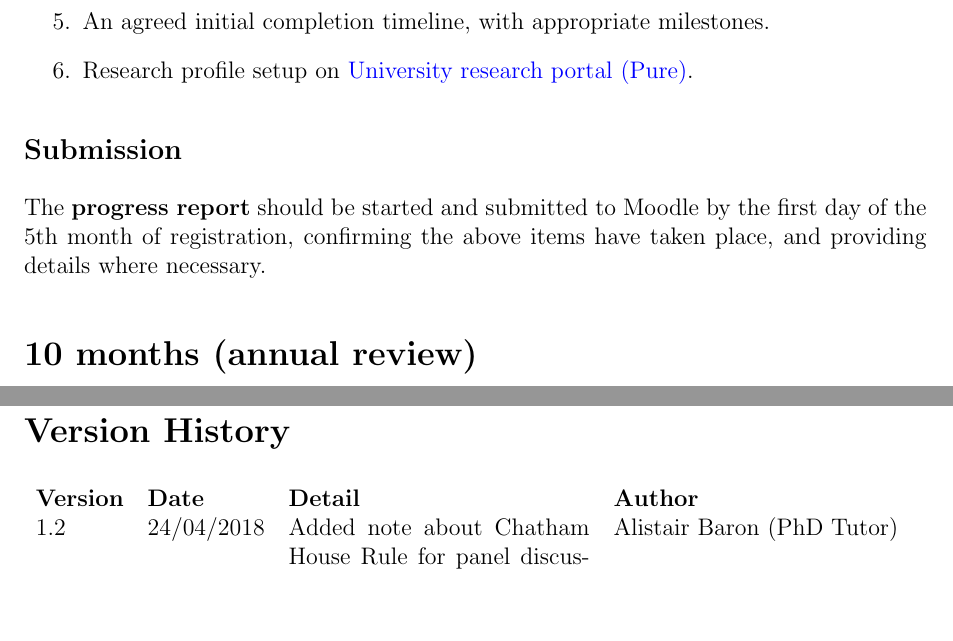
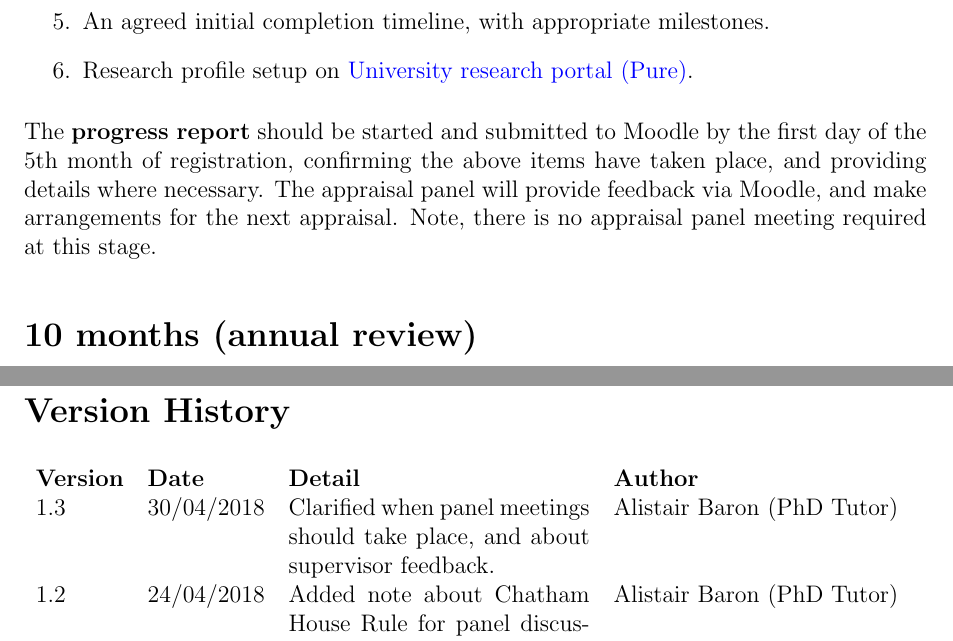
Before and after one commit to barona586/scc-phd, a LaTeX document (appraisal-schedule/src/scc-phd-appraisal-schedule-pt.tex): two parts of pages 3 and 7 of 7, joined at a grey line, cut so that both start at the same text, the shorter picture padded with empty space. The pictures show the PDF file appraisal-schedule/scc-phd-appraisal-schedule-pt.pdf that the author committed with the source.

Commit message:
v1.3: Clarified when panel meetings should take place, and about supervisor feedback.

```diff
--- a/appraisal-schedule/src/scc-phd-appraisal-schedule-pt.tex
+++ b/appraisal-schedule/src/scc-phd-appraisal-schedule-pt.tex
@@ -80,8 +80,7 @@ The first review is designed to ensure that good foundations for the PhD have be
 \item Research profile setup on \href{https://pure.lancs.ac.uk}{University research portal (Pure)}.
 \end{enumerate}
 
-\subsection{Submission}
-The \textbf{progress report} should be started and submitted to Moodle by the first day of the 5th month of registration, confirming the above items have taken place, and providing details where necessary.
+The \textbf{progress report} should be started and submitted to Moodle by the first day of the 5th month of registration, confirming the above items have taken place, and providing details where necessary. The appraisal panel will provide feedback via Moodle, and make arrangements for the next appraisal. Note, there is no appraisal panel meeting required at this stage.
 
 
 \section{10 months (annual review)}
@@ -95,10 +94,10 @@ An updated \textbf{progress report} to be submitted via Moodle by the first day
 	\item A bibliography, listing references cited in the proposal (not included in page count).
 \end{itemize}
 
-A subsequent meeting will be arranged between the PhD student and appraisal panel members (expected within 1 month). Progress will be discussed along with plans for the next year of the PhD. There will also be an explicit discussion about supervision and feedback on department processes (held under the \href{https://www.chathamhouse.org/chatham-house-rule}{Chatham House Rule}).
+A subsequent meeting will be arranged between the PhD student and appraisal panel members (expected within 1 month). Progress will be discussed along with plans for the next year of the PhD. There will also be an explicit discussion about supervision and feedback on department processes (held under the \href{https://www.chathamhouse.org/chatham-house-rule}{Chatham House Rule}). The appraisal panel will provide written feedback via Moodle, and make arrangements for the next appraisal.
 
 \section{16 months}
-An updated \textbf{progress report} to be submitted via Moodle by the first day of the 17th month of registration, including a brief reflection on the annual review feedback.
+An updated \textbf{progress report} to be submitted via Moodle by the first day of the 17th month of registration, including a brief reflection on the annual review feedback. The appraisal panel will provide written feedback via Moodle, and make arrangements for the next appraisal.
 
 \section{22 months (Confirmation Panel)}
 The second annual review includes the Confirmation Panel for the PhD, this is an important formal assessment of the viability of the PhD, and initial progress. The assessment is based upon a \textbf{Research Proposal}, the updated \textbf{Progress Report}, and an appraisal panel meeting with a \textbf{Research Presentation}.
@@ -139,17 +138,17 @@ After the first panel, and the second panel if applicable, the appraisal panel s
 
 
 \section{28 months}
-An updated \textbf{progress report} to be submitted via Moodle by the first day of the 29th month of registration, including a brief reflection on the confirmation panel feedback.
+An updated \textbf{progress report} to be submitted via Moodle by the first day of the 29th month of registration, including a brief reflection on the confirmation panel feedback. The appraisal panel will provide written feedback via Moodle, and make arrangements for the next appraisal.
 
 
 \section{36 months (annual review)}
 An updated \textbf{progress report}, including a summary of the state of the research, to be submitted via Moodle by the first day of the 37th month of registration, alongside a second document containing an initial \textbf{thesis structure and plan}.
 
-A subsequent meeting will be arranged between the PhD student and appraisal panel members (expected within 1 month). Progress will be discussed along with plans for the third year of the PhD. There will also be an explicit discussion about supervision and feedback on department processes (held under the \href{https://www.chathamhouse.org/chatham-house-rule}{Chatham House Rule}).
+A subsequent meeting will be arranged between the PhD student and appraisal panel members (expected within 1 month). Progress will be discussed along with plans for the third year of the PhD. There will also be an explicit discussion about supervision and feedback on department processes (held under the \href{https://www.chathamhouse.org/chatham-house-rule}{Chatham House Rule}). The appraisal panel will provide written feedback via Moodle, and make arrangements for the next appraisal.
 
 
 \section{42 months}
-An updated \textbf{progress report} to be submitted via Moodle by the first day of the 43rd month of registration, including a brief reflection on the annual review feedback.
+An updated \textbf{progress report} to be submitted via Moodle by the first day of the 43rd month of registration, including a brief reflection on the annual review feedback. The appraisal panel will provide written feedback via Moodle, and make arrangements for the next appraisal.
 
 
 \section{46 months (annual review)}
@@ -167,6 +166,7 @@ A subsequent meeting will be arranged between the PhD student and appraisal pane
 \section{Version History}
 \begin{tabularx}{\textwidth}{llXX}
 	\textbf{Version} & \textbf{Date} & \textbf{Detail} & \textbf{Author} \\
+	1.3 & 30/04/2018 & Clarified when panel meetings should take place, and about supervisor feedback. & Alistair Baron (PhD Tutor) \\
 	1.2	& 24/04/2018 & Added note about Chatham House Rule for panel discussion about supervision and department issues. Added note in Introduction about next appraisals being arranged. & Alistair Baron (PhD Tutor) \\
 	1.1	& 16/02/2018 & Change of 30 months to 28 months in line with FST guidance, and minor clarifications. & Alistair Baron (PhD Tutor) \\
 	1.0 & 10/02/2018 & Finalised first version. & Alistair Baron (PhD Tutor) \\
```
Also changed, not shown: appraisal-schedule/src/scc-phd-appraisal-schedule-ft.tex (+7 -7 lines), appraisal-schedule/scc-phd-appraisal-schedule-ft.pdf, appraisal-schedule/scc-phd-appraisal-schedule-pt.pdf, appraisal-schedule/src/scc-phd-appraisal-schedule-pt.tex (4 more changed lines).
